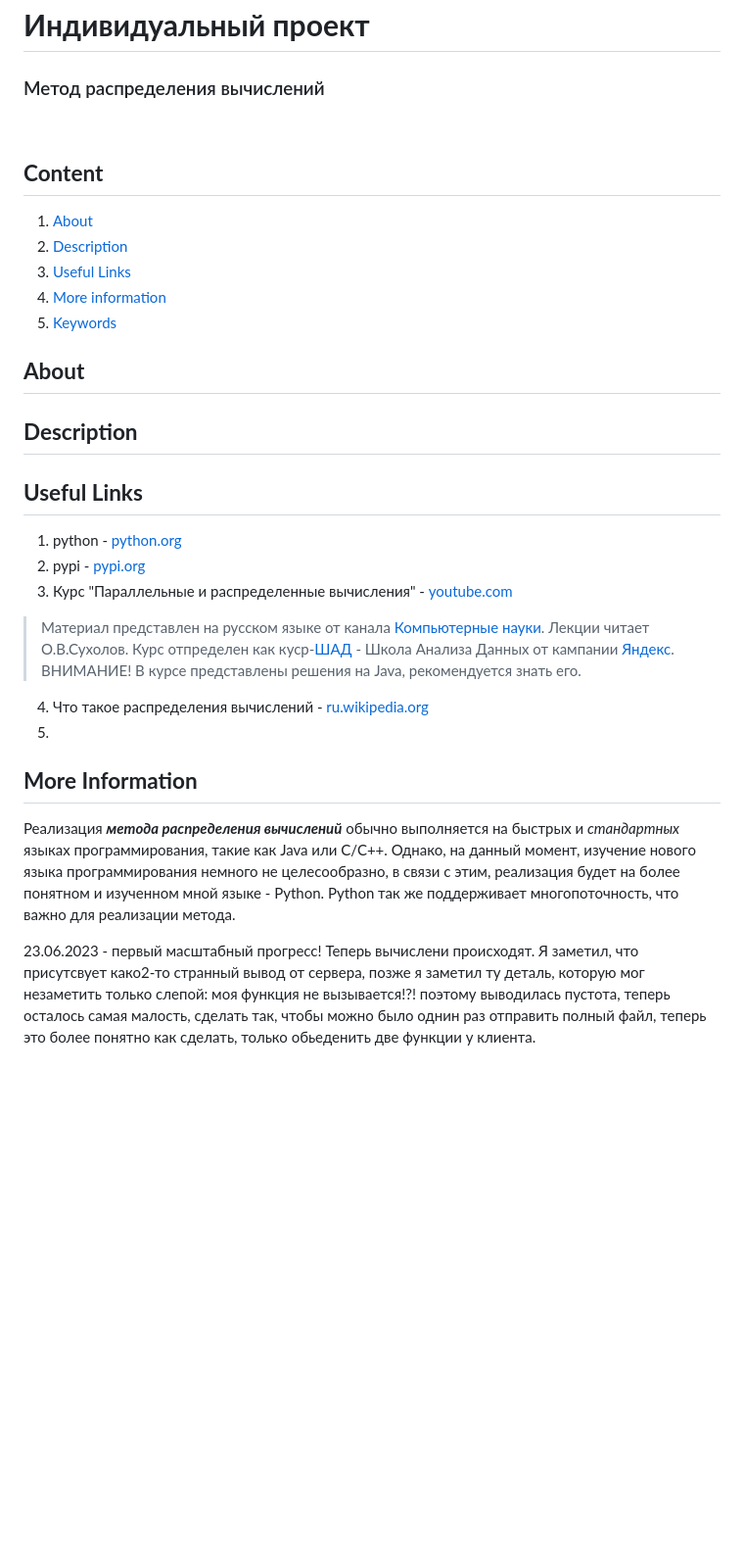
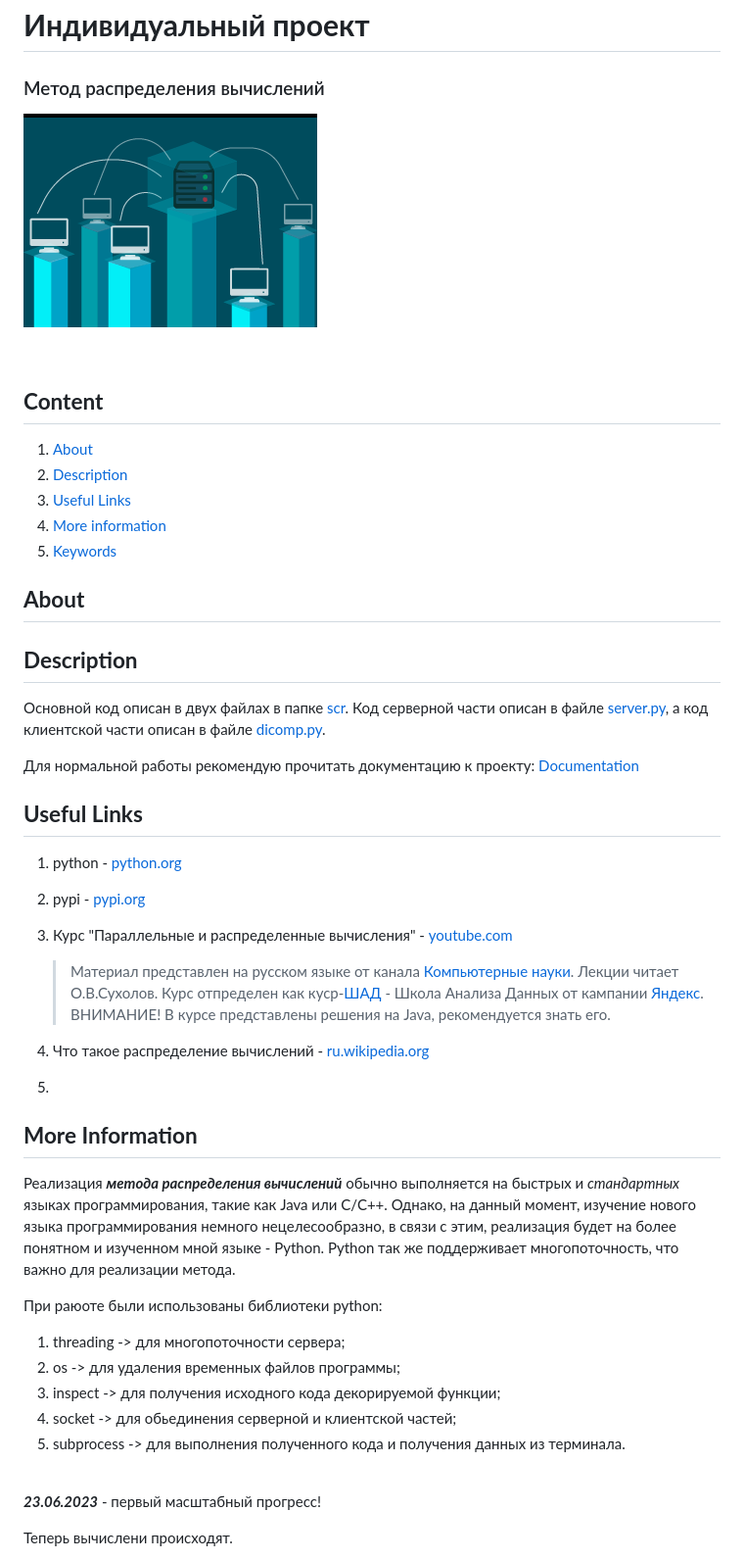
Before and after one commit to voronov-nikita/DiComp, a Markdown page: README.md, the part around the change printed below. Shown: that part at 98% size. Drawn GitHub-style; pictures changed too: doc/thrid.png (added); blank space fills up the shorter version.

Commit message:
fix-new-problem-and-add-data-for-documentation
fixing problem with return empty string:
- to much [:]

```diff
--- a/README.md
+++ b/README.md
@@ -1,5 +1,7 @@
 # **Индивидуальный проект**
 ### Метод распределения вычислений
+
+![image](doc/thrid.png)
 
 <br>
 
@@ -10,20 +12,48 @@
 4. [More information](/README.md#more-information)
 5. [Keywords](/README.md#keywords)
 
+
 ## **About**
+
+
 
 ## **Description**
 
+Основной код описан в двух файлах в папке [scr](scr/). Код серверной части описан в файле [server.py](scr/server.py), а код клиентской части описан в файле [dicomp.py](scr/dicomp.py).
+
+Для нормальной работы рекомендую прочитать документацию к проекту: [Documentation](doc/Documentation.md)
+
+
+
 ## **Useful Links**
 1. python - [python.org](https://python.org)
+
 2. pypi - [pypi.org](https://pypi.org/)
+
 3. Курс "Параллельные и распределенные вычисления" - [youtube.com](https://youtube.com/playlist?list=PLJOzdkh8T5krFksX90QkuntWC6vflDZZU)
-> Материал представлен на русском языке от канала [Компьютерные науки](https://www.youtube.com/@user-th3jq9rw7b). Лекции читает О.В.Сухолов. Курс отпределен как куср-[ШАД](https://academy.yandex.ru/dataschool) - Школа Анализа Данных от кампании [Яндекс](https://ru.wikipedia.org/wiki/%D0%AF%D0%BD%D0%B4%D0%B5%D0%BA%D1%81). ВНИМАНИЕ! В курсе представлены решения на Java, рекомендуется знать его.
-4. Что такое распределения вычислений - [ru.wikipedia.org](https://ru.wikipedia.org/wiki/%D0%A0%D0%B0%D1%81%D0%BF%D1%80%D0%B5%D0%B4%D0%B5%D0%BB%D1%91%D0%BD%D0%BD%D1%8B%D0%B5_%D0%B2%D1%8B%D1%87%D0%B8%D1%81%D0%BB%D0%B5%D0%BD%D0%B8%D1%8F)
+    > Материал представлен на русском языке от канала [Компьютерные науки](https://www.youtube.com/@user-th3jq9rw7b). Лекции читает О.В.Сухолов. Курс отпределен как куср-[ШАД](https://academy.yandex.ru/dataschool) - Школа Анализа Данных от кампании [Яндекс](https://ru.wikipedia.org/wiki/%D0%AF%D0%BD%D0%B4%D0%B5%D0%BA%D1%81). ВНИМАНИЕ! В курсе представлены решения на Java, рекомендуется знать его.
+
+4. Что такое распределение вычислений - [ru.wikipedia.org](https://ru.wikipedia.org/wiki/%D0%A0%D0%B0%D1%81%D0%BF%D1%80%D0%B5%D0%B4%D0%B5%D0%BB%D1%91%D0%BD%D0%BD%D1%8B%D0%B5_%D0%B2%D1%8B%D1%87%D0%B8%D1%81%D0%BB%D0%B5%D0%BD%D0%B8%D1%8F)
+
 5.
+
+
 
 ## **More Information**
 
-Реализация _**метода распределения вычислений**_ обычно выполняется на быстрых и _стандартных_ языках программирования, такие как Java или C/C++. Однако, на данный момент, изучение нового языка программирования немного не целесообразно, в связи с этим, реализация будет на более понятном и изученном мной языке - Python. Python так же поддерживает многопоточность, что важно для реализации метода.
+Реализация _**метода распределения вычислений**_ обычно выполняется на быстрых и _стандартных_ языках программирования, такие как Java или C/C++. Однако, на данный момент, изучение нового языка программирования немного нецелесообразно, в связи с этим, реализация будет на более понятном и изученном мной языке - Python. Python так же поддерживает многопоточность, что важно для реализации метода.
 
-23.06.2023 - первый масштабный прогресс! Теперь вычислени происходят. Я заметил, что присутсвует како2-то странный вывод от сервера, позже я заметил ту деталь, которую мог незаметить только слепой: моя функция не вызывается!?! поэтому выводилась пустота, теперь осталось самая малость, сделать так, чтобы можно было однин раз отправить полный файл, теперь это более понятно как сделать, только обьеденить две функции у клиента.
+При раюоте были использованы библиотеки python:
+
+1. threading -> для многопоточности сервера;
+2. os -> для удаления временных файлов программы;
+3. inspect -> для получения исходного кода декорируемой функции;
+4. socket -> для обьединения серверной и клиентской частей;
+5. subprocess -> для выполнения полученного кода и получения данных из терминала.
+
+<br>
+
+***23.06.2023*** - первый масштабный прогресс!
+
+Теперь вычислени происходят.
+
```
Also changed, not shown: other parts of README.md (+15 -1 lines), doc/Documentation.md (+27 -14 lines), 5 other files.
